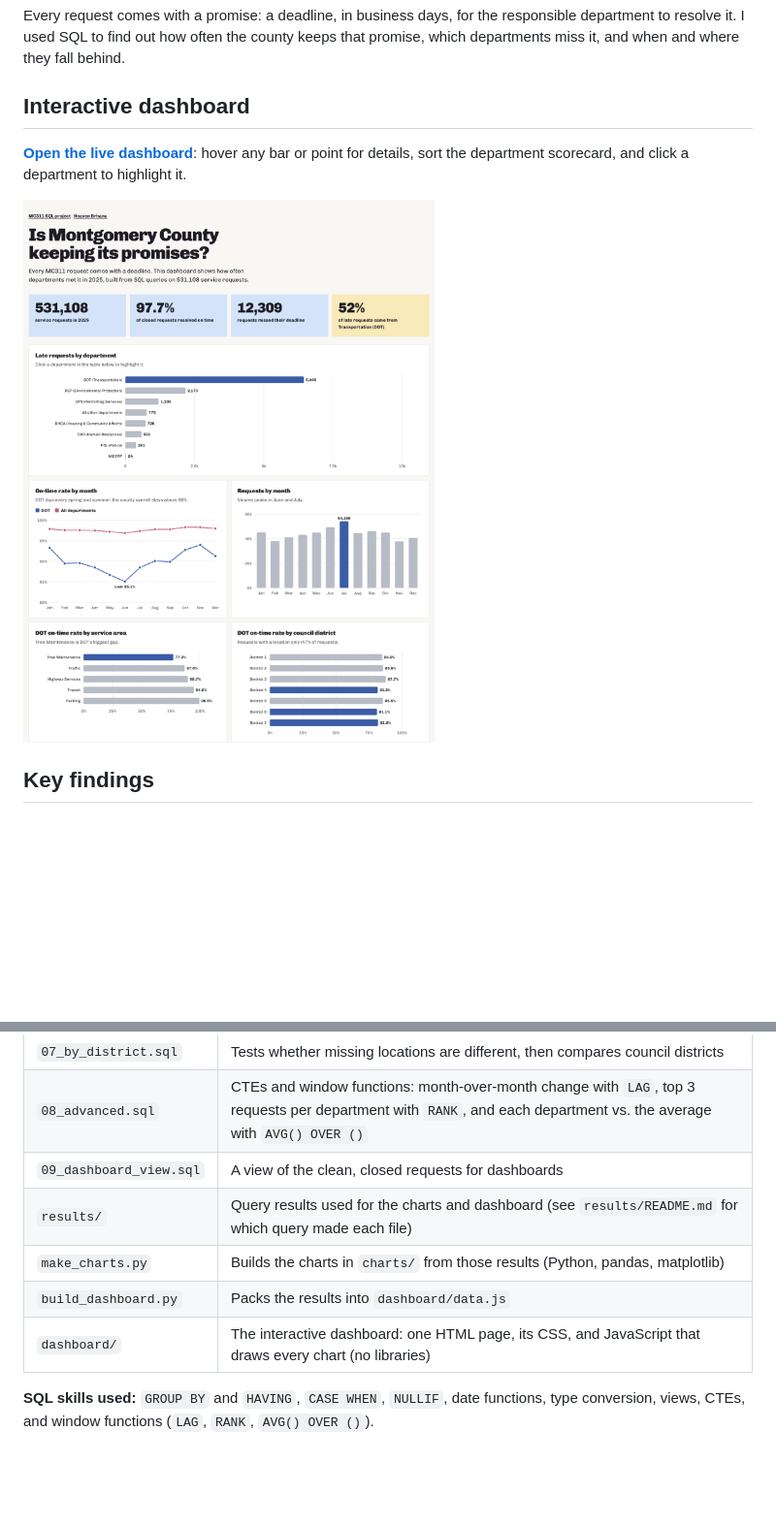
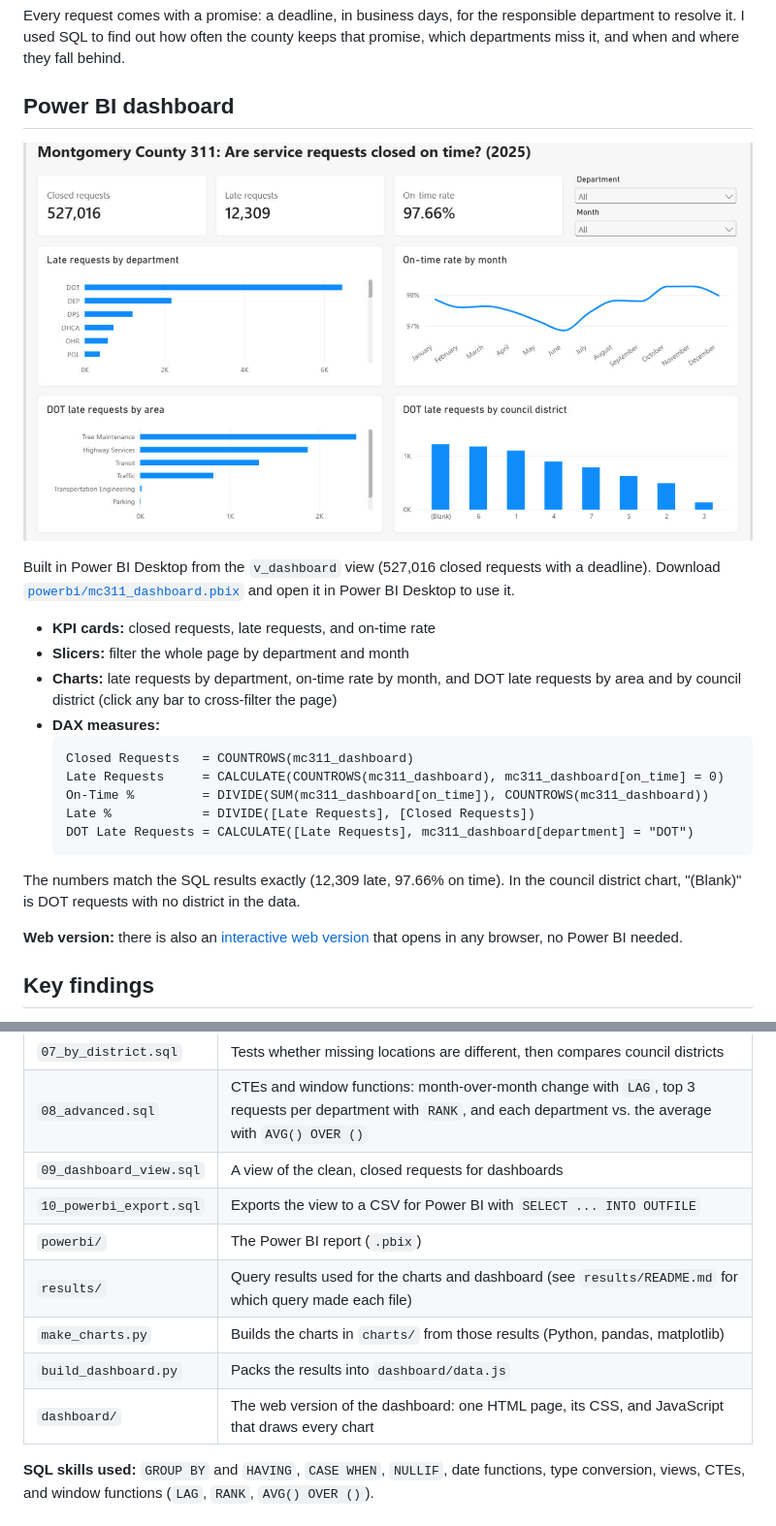
Before and after one commit to Heavenb20/m311-service-requests-sql, a Markdown page: README.md, 2 parts joined by grey strips. Shown at 97% size. Rendered like a GitHub page; pictures changed too: charts/powerbi_dashboard.png (added); blank space fills up the shorter version.

Commit message:
Add Power BI dashboard (.pbix), export query, and README section
Co-Authored-By: Claude Opus 5.5 <noreply@anthropic.com>
Claude-Session: https://claude.ai/code/session_0114UBH1C8ByB8c2gb7Yyv6a

````diff
--- a/README.md
+++ b/README.md
@@ -4,12 +4,27 @@ A SQL analysis of **531,108 MC311 service requests** from 2025: the calls, web f
 
 Every request comes with a promise: a deadline, in business days, for the responsible department to resolve it. I used SQL to find out how often the county keeps that promise, which departments miss it, and when and where they fall behind.
 
-## Interactive dashboard
+## Power BI dashboard
 
-**[Open the live dashboard](https://heavenb20.github.io/mc311-dashboard/)**: hover any bar or point for details, sort the department scorecard, and click a department to highlight it.
+![MC311 Power BI dashboard](charts/powerbi_dashboard.png)
 
-[![MC311 on-time dashboard](charts/dashboard.png)](https://heavenb20.github.io/mc311-dashboard/)
+Built in Power BI Desktop from the `v_dashboard` view (527,016 closed requests with a deadline). Download [`powerbi/mc311_dashboard.pbix`](powerbi/mc311_dashboard.pbix) and open it in Power BI Desktop to use it.
 
+- **KPI cards:** closed requests, late requests, and on-time rate
+- **Slicers:** filter the whole page by department and month
+- **Charts:** late requests by department, on-time rate by month, and DOT late requests by area and by council district (click any bar to cross-filter the page)
+- **DAX measures:**
+  ```
+  Closed Requests   = COUNTROWS(mc311_dashboard)
+  Late Requests     = CALCULATE(COUNTROWS(mc311_dashboard), mc311_dashboard[on_time] = 0)
+  On-Time %         = DIVIDE(SUM(mc311_dashboard[on_time]), COUNTROWS(mc311_dashboard))
+  Late %            = DIVIDE([Late Requests], [Closed Requests])
+  DOT Late Requests = CALCULATE([Late Requests], mc311_dashboard[department] = "DOT")
+  ```
+
+The numbers match the SQL results exactly (12,309 late, 97.66% on time). In the council district chart, "(Blank)" is DOT requests with no district in the data.
+
+**Web version:** there is also an [interactive web version](https://heavenb20.github.io/mc311-dashboard/) that opens in any browser, no Power BI needed.
 
 ## Key findings
 
@@ -60,10 +75,12 @@ Before analyzing anything, I checked what was in the data:
 | `07_by_district.sql` | Tests whether missing locations are different, then compares council districts |
 | `08_advanced.sql` | CTEs and window functions: month-over-month change with `LAG`, top 3 requests per department with `RANK`, and each department vs. the average with `AVG() OVER ()` |
 | `09_dashboard_view.sql` | A view of the clean, closed requests for dashboards |
+| `10_powerbi_export.sql` | Exports the view to a CSV for Power BI with `SELECT ... INTO OUTFILE` |
+| `powerbi/` | The Power BI report (`.pbix`) |
 | `results/` | Query results used for the charts and dashboard (see `results/README.md` for which query made each file) |
 | `make_charts.py` | Builds the charts in `charts/` from those results (Python, pandas, matplotlib) |
 | `build_dashboard.py` | Packs the results into `dashboard/data.js` |
-| `dashboard/` | The interactive dashboard: one HTML page, its CSS, and JavaScript that draws every chart (no libraries) |
+| `dashboard/` | The web version of the dashboard: one HTML page, its CSS, and JavaScript that draws every chart |
 
 **SQL skills used:** `GROUP BY` and `HAVING`, `CASE WHEN`, `NULLIF`, date functions, type conversion, views, CTEs, and window functions (`LAG`, `RANK`, `AVG() OVER ()`).
 
````
Also changed, not shown: other parts of README.md (+2 -1 lines), 2 other files.
